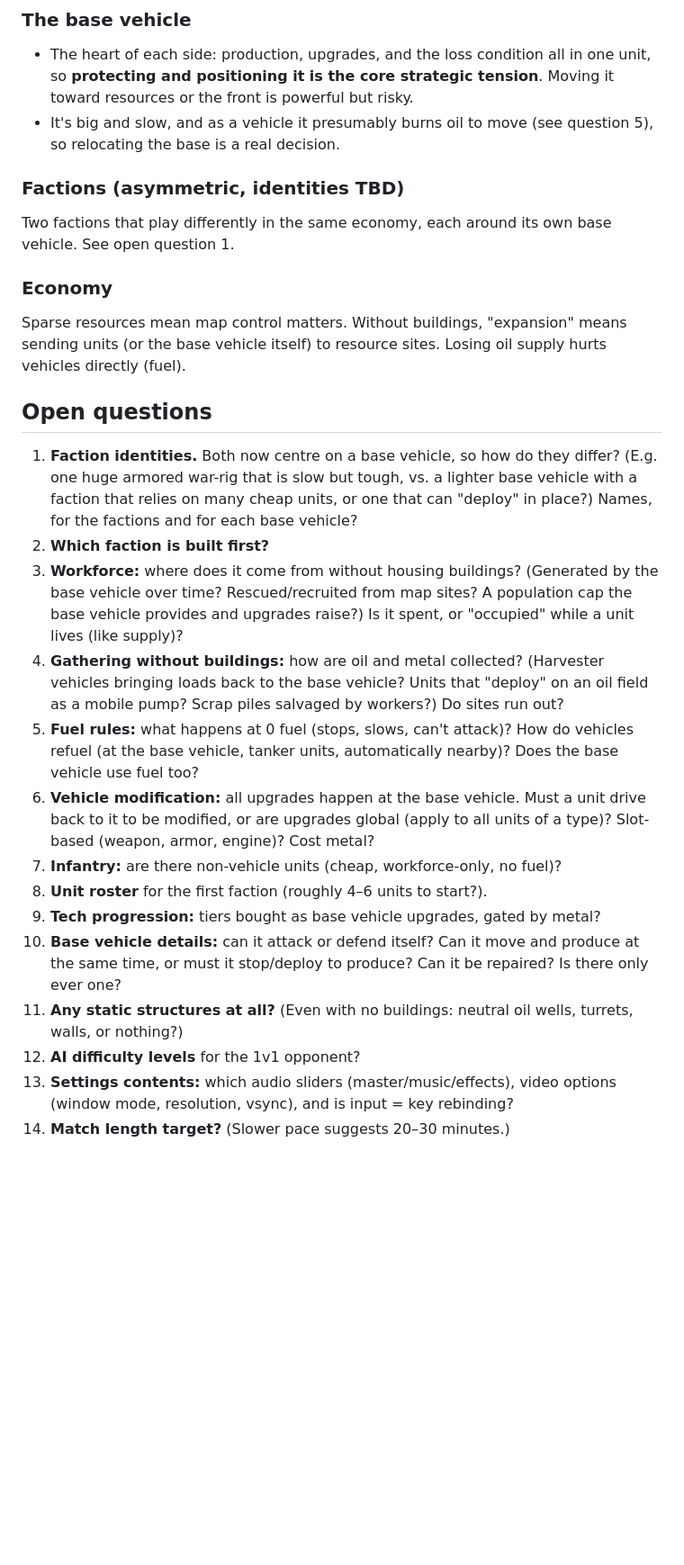
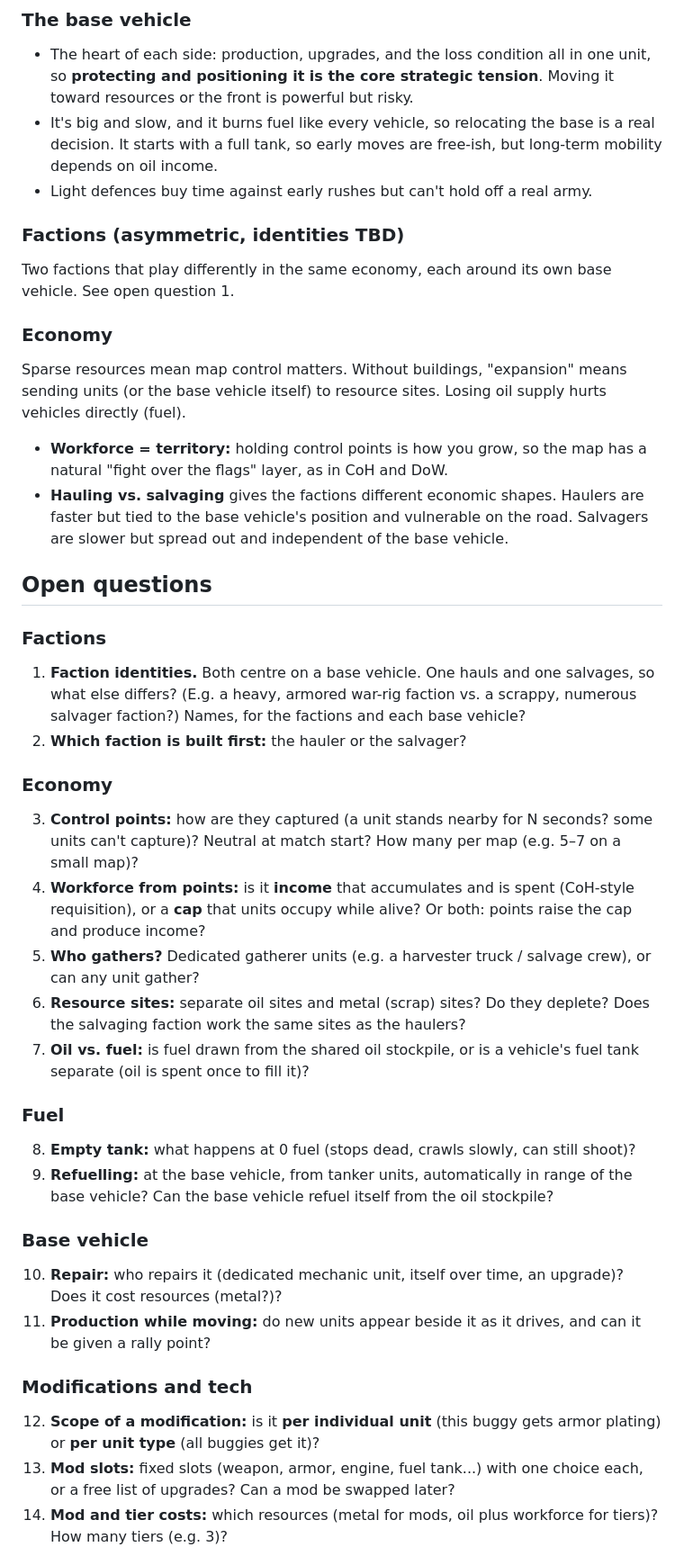
Before and after one commit to ThemDask/rugged_oil, a Markdown page: docs/design.md, the part around one of its changes. Shown at 90% size. Drawn GitHub-style; blank space fills up the shorter version.

Commit message:
Design: control points, faction gathering, fuel, base vehicle and tech answers
Co-Authored-By: Claude Opus 5.5 <noreply@anthropic.com>

```diff
--- a/docs/design.md
+++ b/docs/design.md
@@ -64,8 +79,10 @@ Main menu ── Play ──► Create match (choose map + faction) ── Start
 - The heart of each side: production, upgrades, and the loss condition all in one unit, so
   **protecting and positioning it is the core strategic tension**. Moving it toward resources
   or the front is powerful but risky.
-- It's big and slow, and as a vehicle it presumably burns oil to move (see question 5),
-  so relocating the base is a real decision.
+- It's big and slow, and it burns fuel like every vehicle, so relocating the base is a real
+  decision. It starts with a full tank, so early moves are free-ish, but long-term mobility
+  depends on oil income.
+- Light defences buy time against early rushes but can't hold off a real army.
 
 ### Factions (asymmetric, identities TBD)
 Two factions that play differently in the same economy, each around its own base vehicle. See
@@ -75,33 +92,49 @@ open question 1.
 Sparse resources mean map control matters. Without buildings, "expansion" means sending
 units (or the base vehicle itself) to resource sites. Losing oil supply hurts vehicles directly
 (fuel).
+- **Workforce = territory:** holding control points is how you grow, so the map has a natural
+  "fight over the flags" layer, as in CoH and DoW.
+- **Hauling vs. salvaging** gives the factions different economic shapes. Haulers are faster
+  but tied to the base vehicle's position and vulnerable on the road. Salvagers are slower but
+  spread out and independent of the base vehicle.
 
 ## Open questions
 
-1. **Faction identities.** Both now centre on a base vehicle, so how do they differ? (E.g. one
-   huge armored war-rig that is slow but tough, vs. a lighter base vehicle with a faction that
-   relies on many cheap units, or one that can "deploy" in place?) Names, for the factions and
-   for each base vehicle?
-2. **Which faction is built first?**
-3. **Workforce:** where does it come from without housing buildings? (Generated by the base
-   vehicle over time? Rescued/recruited from map sites? A population cap the base vehicle
-   provides and upgrades raise?) Is it spent, or "occupied" while a unit lives (like supply)?
-4. **Gathering without buildings:** how are oil and metal collected? (Harvester vehicles
-   bringing loads back to the base vehicle? Units that "deploy" on an oil field as a mobile
-   pump? Scrap piles salvaged by workers?) Do sites run out?
-5. **Fuel rules:** what happens at 0 fuel (stops, slows, can't attack)? How do vehicles refuel
-   (at the base vehicle, tanker units, automatically nearby)? Does the base vehicle use fuel too?
-6. **Vehicle modification:** all upgrades happen at the base vehicle. Must a unit drive back to
-   it to be modified, or are upgrades global (apply to all units of a type)? Slot-based (weapon,
-   armor, engine)? Cost metal?
-7. **Infantry:** are there non-vehicle units (cheap, workforce-only, no fuel)?
-8. **Unit roster** for the first faction (roughly 4–6 units to start?).
-9. **Tech progression:** tiers bought as base vehicle upgrades, gated by metal?
-10. **Base vehicle details:** can it attack or defend itself? Can it move and produce at the
-   same time, or must it stop/deploy to produce? Can it be repaired? Is there only ever one?
-11. **Any static structures at all?** (Even with no buildings: neutral oil wells, turrets,
-   walls, or nothing?)
-12. **AI difficulty levels** for the 1v1 opponent?
-13. **Settings contents:** which audio sliders (master/music/effects), video options (window
-   mode, resolution, vsync), and is input = key rebinding?
-14. **Match length target?** (Slower pace suggests 20–30 minutes.)
+### Factions
+1. **Faction identities.** Both centre on a base vehicle. One hauls and one salvages, so what
+   else differs? (E.g. a heavy, armored war-rig faction vs. a scrappy, numerous salvager
+   faction?) Names, for the factions and each base vehicle?
+2. **Which faction is built first:** the hauler or the salvager?
+
+### Economy
+3. **Control points:** how are they captured (a unit stands nearby for N seconds? some units
+   can't capture)? Neutral at match start? How many per map (e.g. 5–7 on a small map)?
+4. **Workforce from points:** is it **income** that accumulates and is spent (CoH-style
+   requisition), or a **cap** that units occupy while alive? Or both: points raise the cap and
+   produce income?
+5. **Who gathers?** Dedicated gatherer units (e.g. a harvester truck / salvage crew), or can any
+   unit gather?
+6. **Resource sites:** separate oil sites and metal (scrap) sites? Do they deplete? Does the
+   salvaging faction work the same sites as the haulers?
+7. **Oil vs. fuel:** is fuel drawn from the shared oil stockpile, or is a vehicle's fuel tank
+   separate (oil is spent once to fill it)?
+
+### Fuel
+8. **Empty tank:** what happens at 0 fuel (stops dead, crawls slowly, can still shoot)?
+9. **Refuelling:** at the base vehicle, from tanker units, automatically in range of the base
+   vehicle? Can the base vehicle refuel itself from the oil stockpile?
+
+### Base vehicle
+10. **Repair:** who repairs it (dedicated mechanic unit, itself over time, an upgrade)? Does it
+    cost resources (metal?)?
+11. **Production while moving:** do new units appear beside it as it drives, and can it be
+    given a rally point?
+
+### Modifications and tech
+12. **Scope of a modification:** is it **per individual unit** (this buggy gets armor plating)
+    or **per unit type** (all buggies get it)?
+13. **Mod slots:** fixed slots (weapon, armor, engine, fuel tank...) with one choice each, or a
+    free list of upgrades? Can a mod be swapped later?
+14. **Mod and tier costs:** which resources (metal for mods, oil plus workforce for tiers)? How
+    many tiers (e.g. 3)?
+
```
Also changed, not shown: other parts of docs/design.md (+26 -1 lines).
